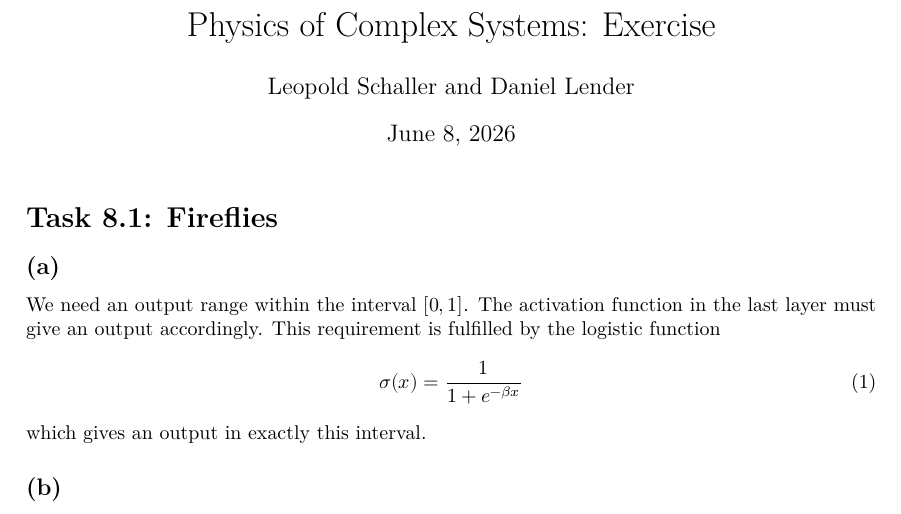
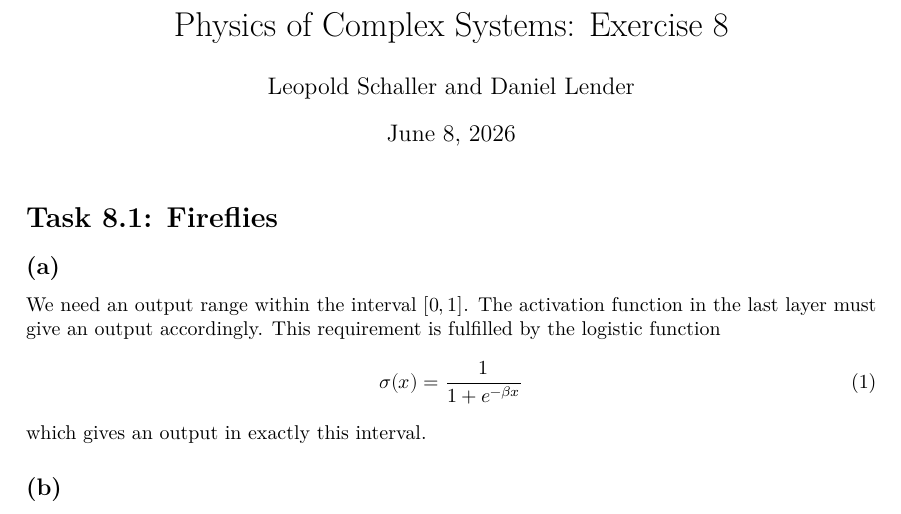
Before and after one commit to Leo000S/KomplexeSysteme, a LaTeX problem sheet (Uebung8/exercise8/exercise8_Schaller_Lender.tex): part of page 1 of 3, cut so that both start at the same text. Compiled offline with XeLaTeX.

Commit message:
8 kleiner typo

```diff
--- a/Uebung8/exercise8/exercise8_Schaller_Lender.tex
+++ b/Uebung8/exercise8/exercise8_Schaller_Lender.tex
@@ -13,7 +13,7 @@
 \usepackage{amssymb}%braket schreibweise
 \setlength{\parindent}{0pt}
 
-\title{Physics of Complex Systems: Exercise }
+\title{Physics of Complex Systems: Exercise 8}
 \author{Leopold Schaller and Daniel Lender}
 
 \begin{document}
```
